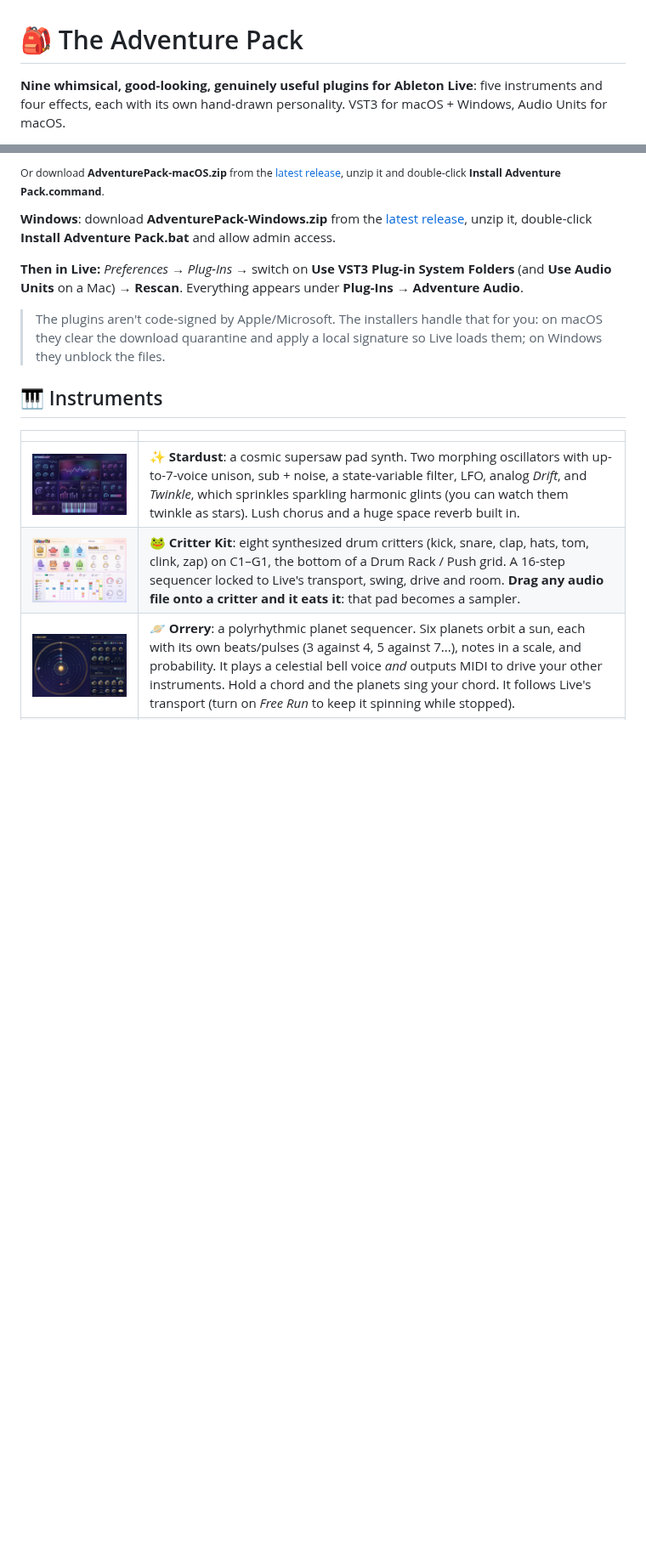
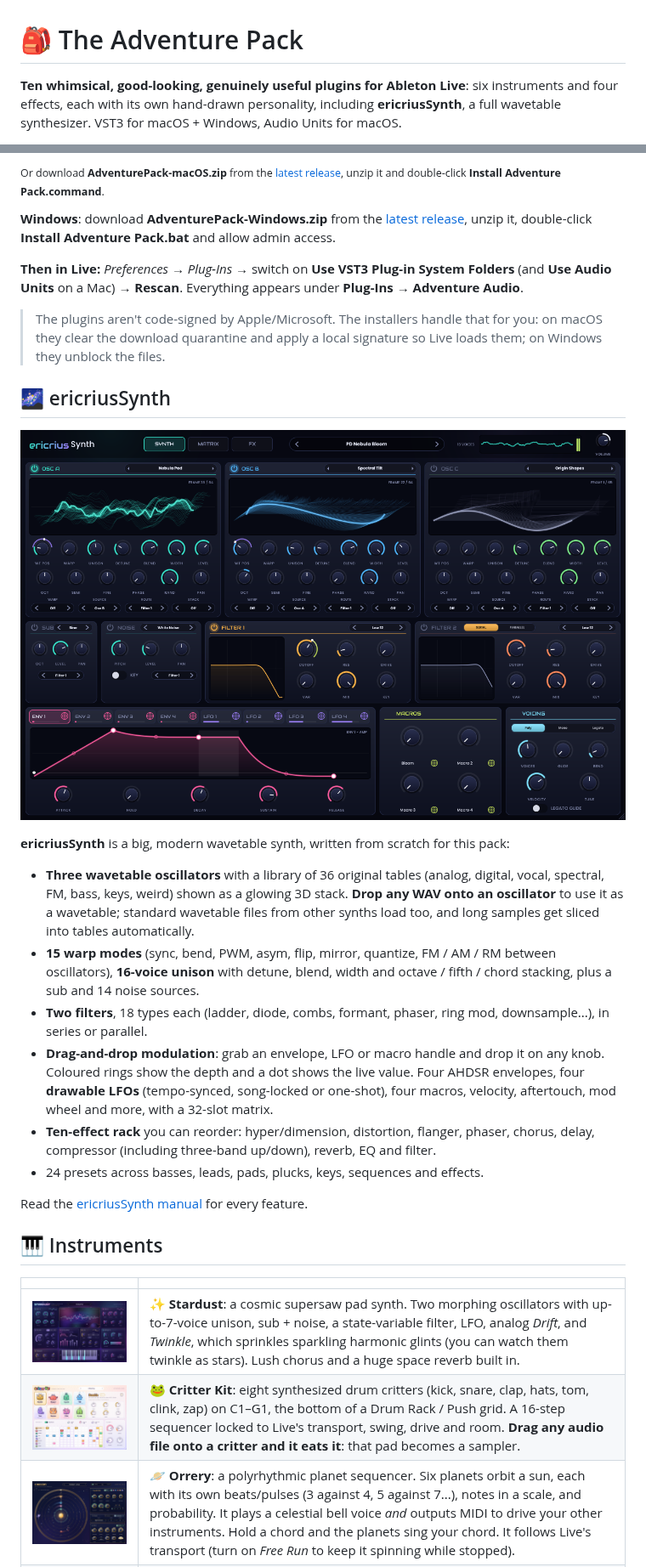
Before and after one commit to ericrius1/abletonadventures, a Markdown page: README.md, 2 parts joined by grey strips. Shown at 85% size. Rendered like a GitHub page; pictures changed too: docs/screenshots/EricriusSynth.png (added); blank space fills up the shorter version.

```diff
--- a/README.md
+++ b/README.md
@@ -2,8 +2,9 @@
 
 # 🎒 The Adventure Pack
 
-**Nine whimsical, good-looking, genuinely useful plugins for Ableton Live**: five instruments and four effects,
-each with its own hand-drawn personality. VST3 for macOS + Windows, Audio Units for macOS.
+**Ten whimsical, good-looking, genuinely useful plugins for Ableton Live**: six instruments and four effects,
+each with its own hand-drawn personality, including **ericriusSynth**, a full wavetable synthesizer.
+VST3 for macOS + Windows, Audio Units for macOS.
 
 <!-- Inline video player: drop docs/media/adventure-pack-showcase-720p.mp4 onto this line in GitHub's web editor. -->
 
@@ -31,6 +32,27 @@ unzip it, double-click **Install Adventure Pack.bat** and allow admin access.
 
 > The plugins aren't code-signed by Apple/Microsoft. The installers handle that for you: on macOS they clear the
 > download quarantine and apply a local signature so Live loads them; on Windows they unblock the files.
+
+## 🌌 ericriusSynth
+
+![ericriusSynth](docs/screenshots/EricriusSynth.png)
+
+**ericriusSynth** is a big, modern wavetable synth, written from scratch for this pack:
+
+* **Three wavetable oscillators** with a library of 36 original tables (analog, digital, vocal, spectral, FM,
+  bass, keys, weird) shown as a glowing 3D stack. **Drop any WAV onto an oscillator** to use it as a wavetable;
+  standard wavetable files from other synths load too, and long samples get sliced into tables automatically.
+* **15 warp modes** (sync, bend, PWM, asym, flip, mirror, quantize, FM / AM / RM between oscillators),
+  **16-voice unison** with detune, blend, width and octave / fifth / chord stacking, plus a sub and 14 noise sources.
+* **Two filters**, 18 types each (ladder, diode, combs, formant, phaser, ring mod, downsample...), in series or parallel.
+* **Drag-and-drop modulation**: grab an envelope, LFO or macro handle and drop it on any knob. Coloured rings show
+  the depth and a dot shows the live value. Four AHDSR envelopes, four **drawable LFOs** (tempo-synced, song-locked
+  or one-shot), four macros, velocity, aftertouch, mod wheel and more, with a 32-slot matrix.
+* **Ten-effect rack** you can reorder: hyper/dimension, distortion, flanger, phaser, chorus, delay, compressor
+  (including three-band up/down), reverb, EQ and filter.
+* 24 presets across basses, leads, pads, plucks, keys, sequences and effects.
+
+Read the [ericriusSynth manual](docs/ericriusSynth.md) for every feature.
 
 ## 🎹 Instruments
 
```
Also changed, not shown: other parts of README.md (+5 -3 lines), 7 other files.
